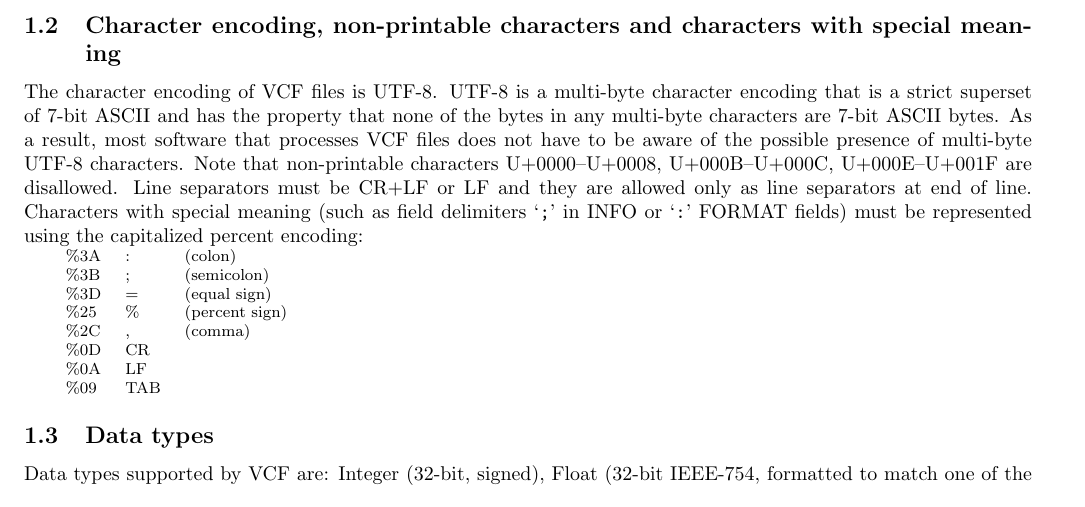
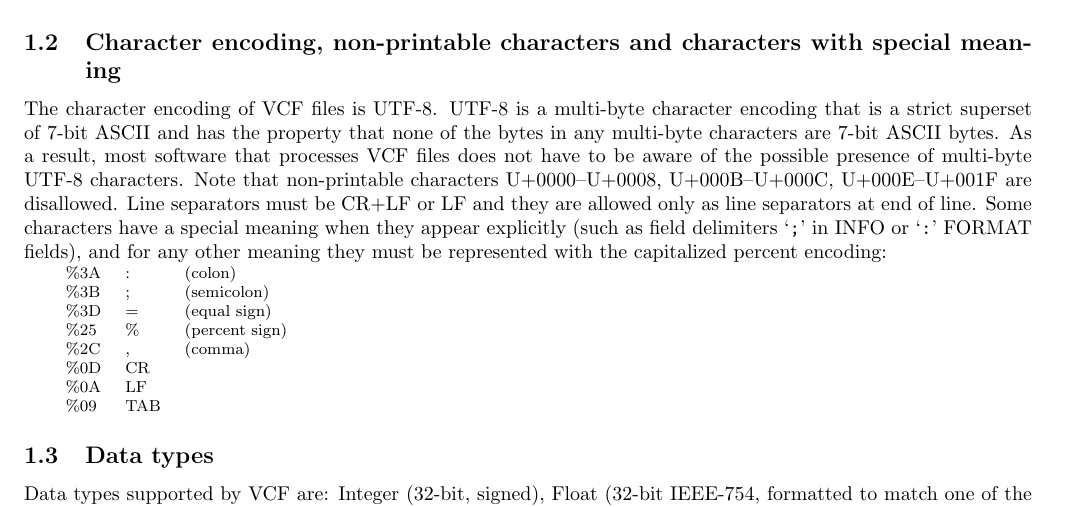
Before and after one commit to samtools/hts-specs, a LaTeX document (VCFv4.4.tex): part of page 5 of 37 before the commit and part of page 5 of 38 after it, cut so that both start at the same text. Compiled offline with pdfLaTeX.

Commit message:
copy percent encoding reword to VCFv4.4
commands used for applying the last commit to another file:
git diff HEAD^ -- VCFv4.3.tex > my_patch
patch -p1 VCFv4.4.tex  my_patch

```diff
--- a/VCFv4.4.tex
+++ b/VCFv4.4.tex
@@ -77,7 +77,7 @@ UTF-8 is a multi-byte character encoding that is a strict superset of 7-bit ASCI
 As a result, most software that processes VCF files does not have to be aware of the possible presence of multi-byte UTF-8 characters.
 Note that non-printable characters U+0000--U+0008, U+000B--U+000C, U+000E--U+001F are disallowed.
 Line separators must be CR+LF or LF and they are allowed only as line separators at end of line.
-Characters with special meaning (such as field delimiters `\verb|;|' in INFO or `\verb|:|' FORMAT fields) must be represented using the capitalized percent encoding:
+Some characters have a special meaning when they appear explicitly (such as field delimiters `\verb|;|' in INFO or `\verb|:|' FORMAT fields), and for any other meaning they must be represented with the capitalized percent encoding:
 
 \begingroup\footnotesize
 \begin{tabular}{l l l}
```
